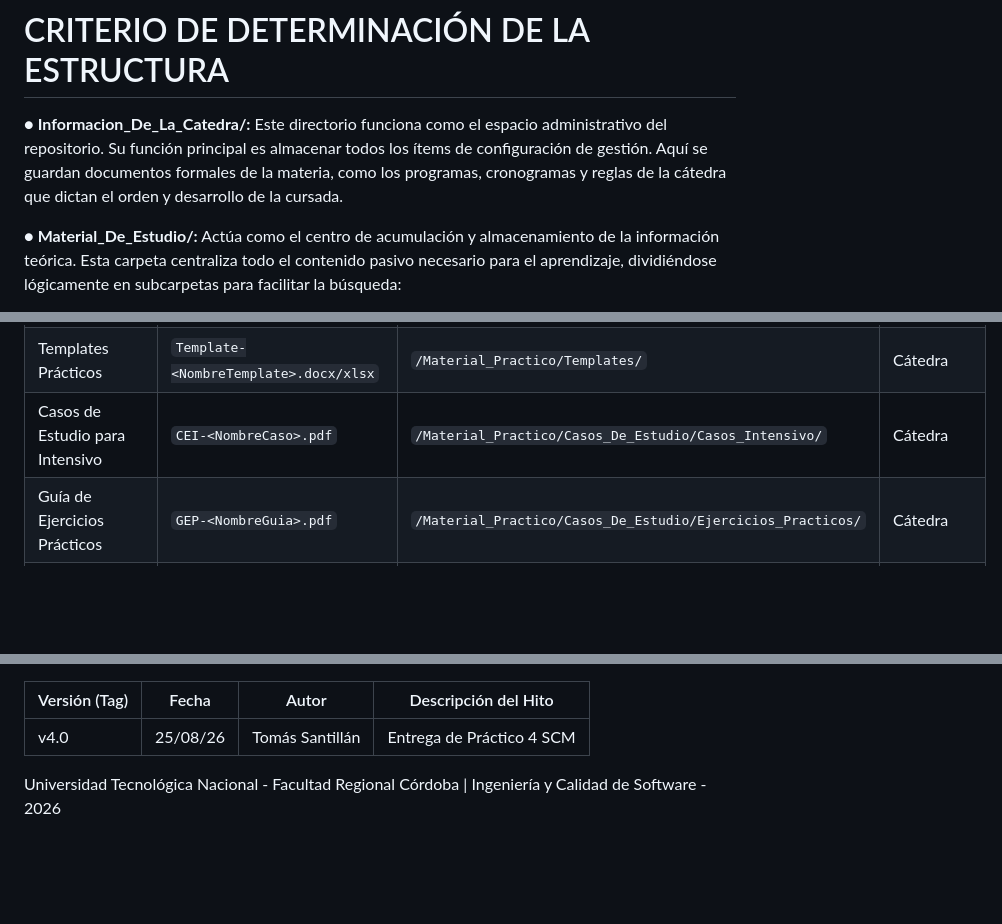
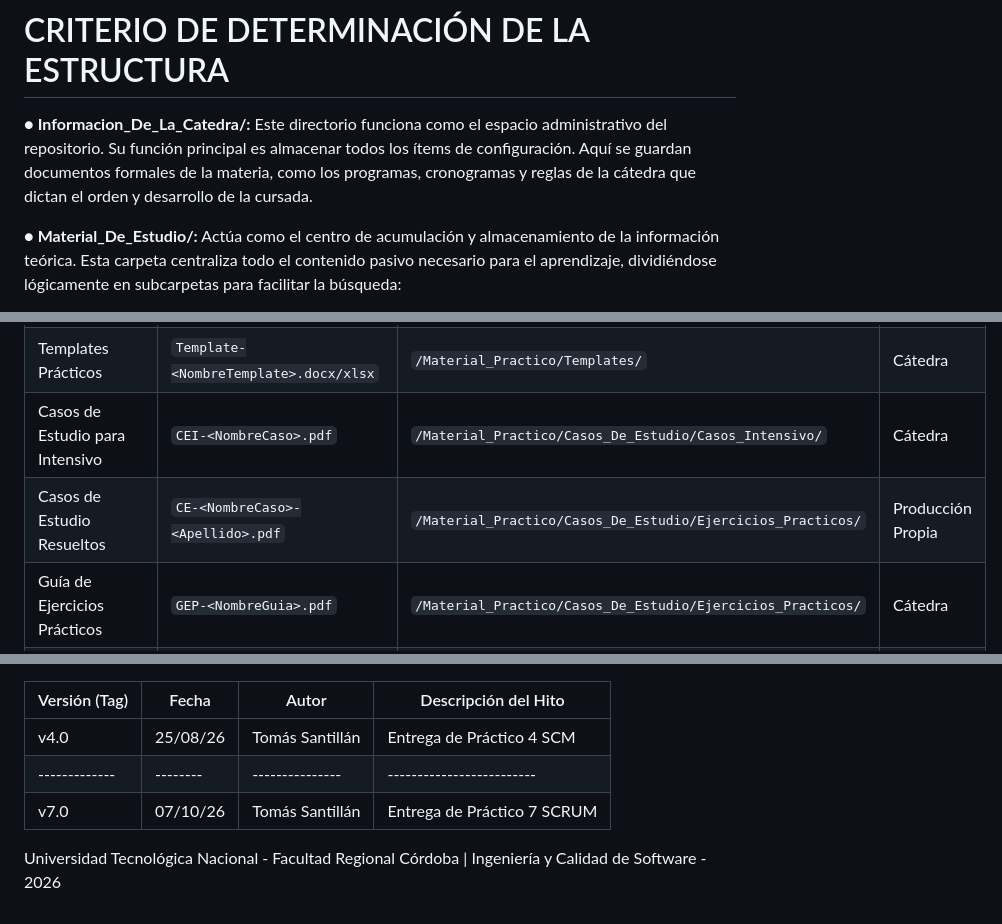
Before and after one commit to frandemariaUTN/isw_repo_grupo_7, a Markdown page: README.md, 3 parts joined by grey strips. Rendered like a GitHub page; blank space fills up the shorter version.

Commit message:
docs: modificado README.md

```diff
--- a/README.md
+++ b/README.md
@@ -40,7 +40,7 @@ Link al repositorio: https://github.com/frandemariaUTN/isw_repo_grupo_7
 
 # CRITERIO DE DETERMINACIÓN DE LA ESTRUCTURA
 
-● **Informacion_De_La_Catedra/:** Este directorio funciona como el espacio administrativo del repositorio. Su función principal es almacenar todos los ítems de configuración de gestión. Aquí se guardan documentos formales de la materia, como los programas, cronogramas y reglas de la cátedra que dictan el orden y desarrollo de la cursada.
+● **Informacion_De_La_Catedra/:** Este directorio funciona como el espacio administrativo del repositorio. Su función principal es almacenar todos los ítems de configuración. Aquí se guardan documentos formales de la materia, como los programas, cronogramas y reglas de la cátedra que dictan el orden y desarrollo de la cursada.
 
 ● **Material_De_Estudio/:** Actúa como el centro de acumulación y almacenamiento de la información teórica. Esta carpeta centraliza todo el contenido pasivo necesario para el aprendizaje, dividiéndose lógicamente en subcarpetas para facilitar la búsqueda:
 
@@ -77,6 +77,7 @@ Link al repositorio: https://github.com/frandemariaUTN/isw_repo_grupo_7
 | Guia de TP Evaluables                     | `Guia_TPS.pdf`                                            | `/Material_Practico/TP_Grupales/`                           | Cátedra           |
 | Templates Prácticos                       | `Template-<NombreTemplate>.docx/xlsx`                     | `/Material_Practico/Templates/`                             | Cátedra           |
 | Casos de Estudio para Intensivo           | `CEI-<NombreCaso>.pdf`                                    | `/Material_Practico/Casos_De_Estudio/Casos_Intensivo/`      | Cátedra           |
+| Casos de Estudio Resueltos          | `CE-<NombreCaso>-<Apellido>.pdf`                                    | `/Material_Practico/Casos_De_Estudio/Ejercicios_Practicos/`      | Producción Propia           |
 | Guía de Ejercicios Prácticos              | `GEP-<NombreGuia>.pdf`                                    | `/Material_Practico/Casos_De_Estudio/Ejercicios_Practicos/` | Cátedra           |
 | Archivo de Información de la Cátedra      | `Info_Catedra-<NombreInfo>.pdf/xlsx`                      | `/Informacion_De_La_Catedra/`                               | Cátedra           |
 | Bibliografía de la cátedra                | `BIBL-<NombreBibliografia>.pdf`                           | `/Material_De_Estudio/Bibliografia/<TemaBibliografia>/`     | Cátedra           |
@@ -142,5 +143,8 @@ Proponemos la siguiente estructura de nombrado de los commits según la/s activi
 | Versión (Tag) | Fecha    | Autor           | Descripción del Hito      |
 | ------------- | -------- | --------------- | ------------------------- |
 | v4.0          | 25/08/26 | Tomás Santillán | Entrega de Práctico 4 SCM |
+| ------------- | -------- | --------------- | ------------------------- |
+| v7.0          | 07/10/26 | Tomás Santillán | Entrega de Práctico 7 SCRUM |
+
 
 Universidad Tecnológica Nacional - Facultad Regional Córdoba | Ingeniería y Calidad de Software - 2026
```
